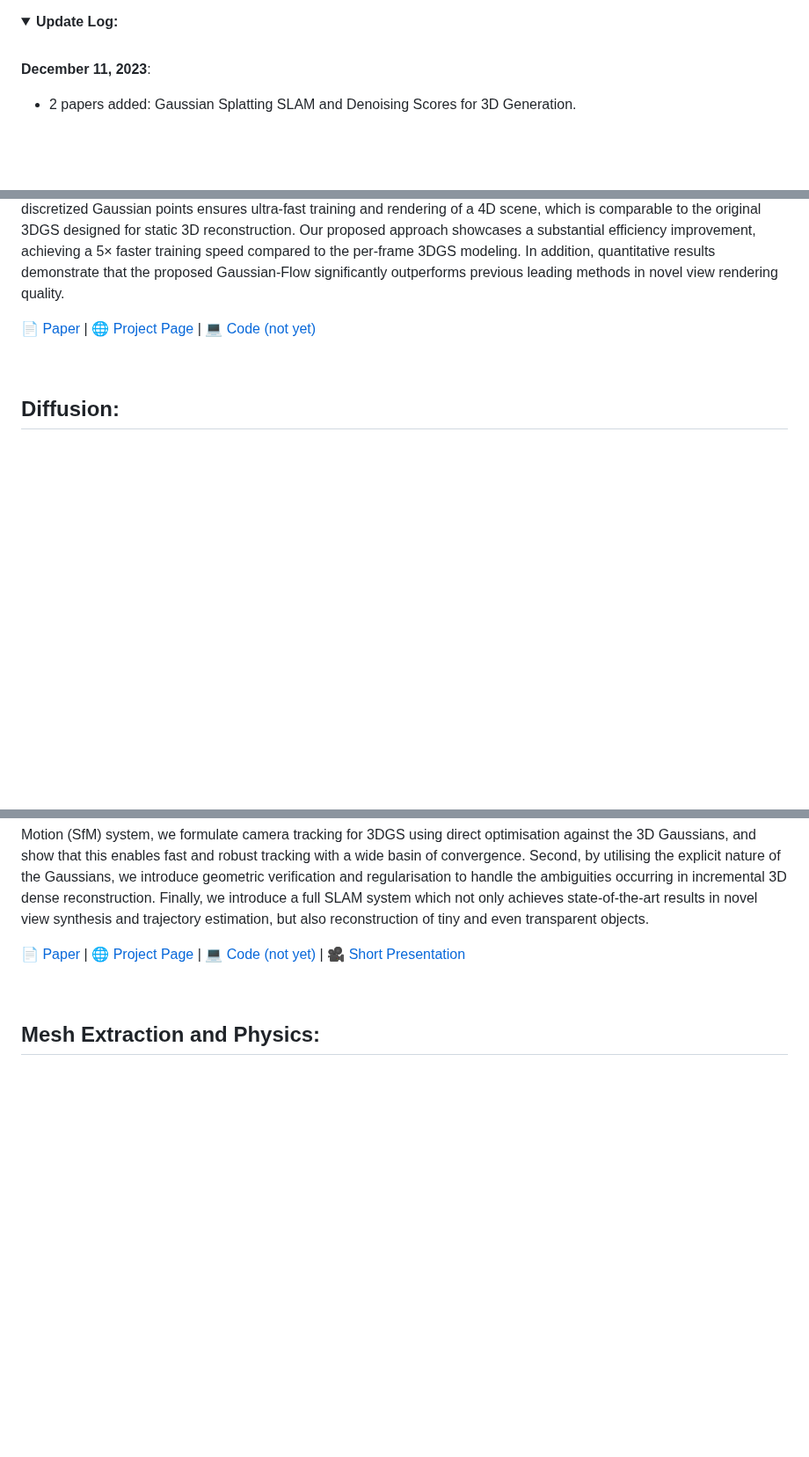
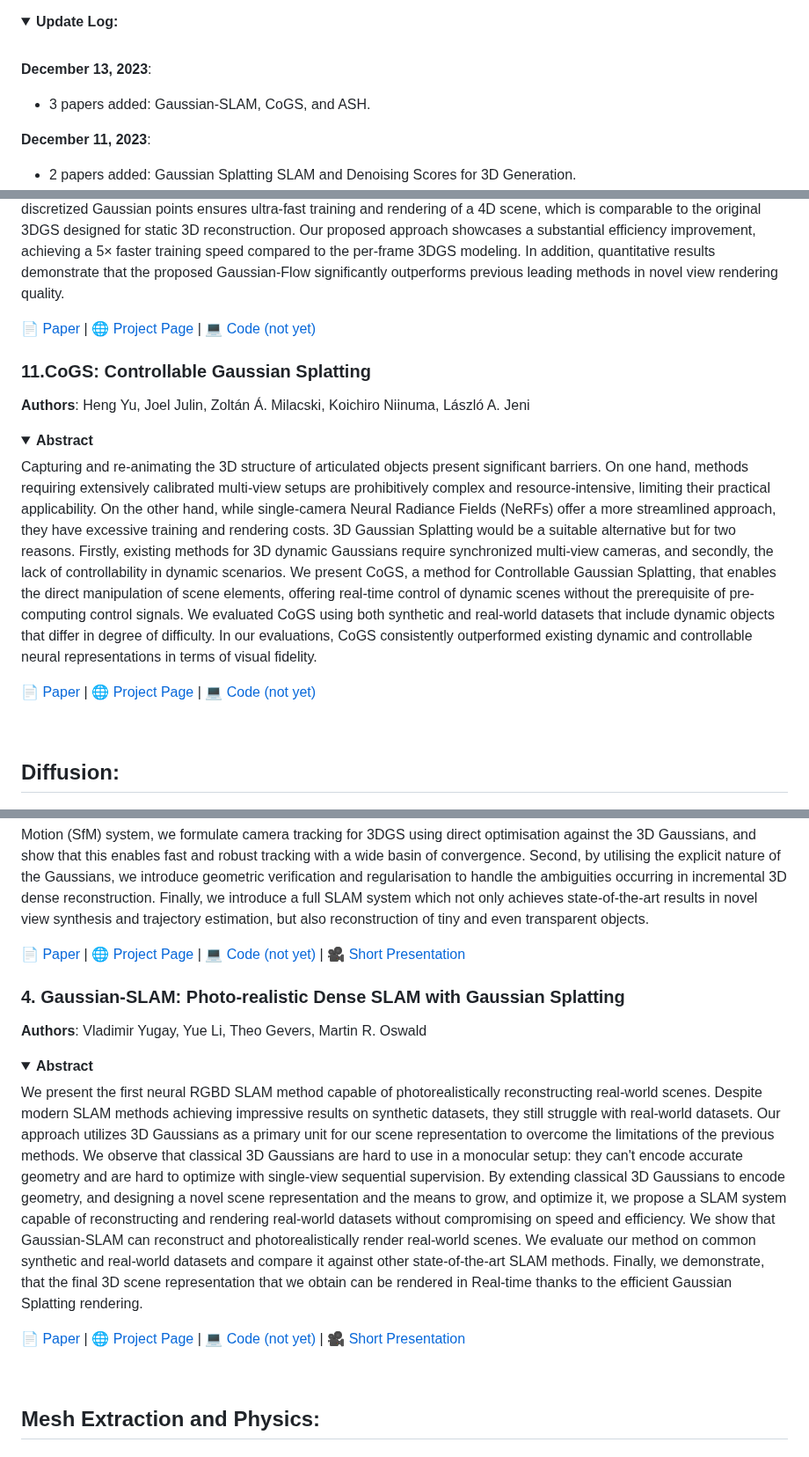
Before and after one commit to MrNeRF/awesome-3D-gaussian-splatting, a Markdown page: README.md, 3 parts joined by grey strips. Shown at 88% size. Drawn GitHub-style; folded sections open; blank space fills up the shorter version.

Commit message:
Gaussian-Slam, CoGS, and ASH

```diff
--- a/README.md
+++ b/README.md
@@ -32,6 +32,10 @@ A curated list of papers and open-source resources focused on 3D Gaussian Splatt
 <details span>
 <summary><b>Update Log:</b></summary>
 <br>
+
+ **December 13, 2023**:
+  - 3 papers added: Gaussian-SLAM, CoGS, and ASH.
+
 
  **December 11, 2023**:
   - 2 papers added: Gaussian Splatting SLAM and Denoising Scores for 3D Generation.
@@ -296,6 +300,16 @@ We introduce Gaussian-Flow, a novel point-based approach for fast dynamic scene
 </details>
 
   [📄 Paper](https://arxiv.org/pdf/2310.08528.pdf) | [🌐 Project Page](https://nju-3dv.github.io/projects/Gaussian-Flow) | [💻 Code (not yet)]()
+
+### 11.CoGS: Controllable Gaussian Splatting
+**Authors**: Heng Yu, Joel Julin, Zoltán Á. Milacski, Koichiro Niinuma, László A. Jeni
+
+<details span>
+<summary><b>Abstract</b></summary>
+Capturing and re-animating the 3D structure of articulated objects present significant barriers. On one hand, methods requiring extensively calibrated multi-view setups are prohibitively complex and resource-intensive, limiting their practical applicability. On the other hand, while single-camera Neural Radiance Fields (NeRFs) offer a more streamlined approach, they have excessive training and rendering costs. 3D Gaussian Splatting would be a suitable alternative but for two reasons. Firstly, existing methods for 3D dynamic Gaussians require synchronized multi-view cameras, and secondly, the lack of controllability in dynamic scenarios. We present CoGS, a method for Controllable Gaussian Splatting, that enables the direct manipulation of scene elements, offering real-time control of dynamic scenes without the prerequisite of pre-computing control signals. We evaluated CoGS using both synthetic and real-world datasets that include dynamic objects that differ in degree of difficulty. In our evaluations, CoGS consistently outperformed existing dynamic and controllable neural representations in terms of visual fidelity.
+</details>
+
+  [📄 Paper](https://arxiv.org/pdf/2312.05664.pdf) | [🌐 Project Page](https://cogs2023.github.io/) | [💻 Code (not yet)]()
 
 <br>
 
@@ -652,6 +675,18 @@ Several innovations are required to continuously reconstruct 3D scenes with high
 </details>
 
  [📄 Paper](https://www.imperial.ac.uk/media/imperial-college/research-centres-and-groups/dyson-robotics-lab/hide-et-al_GaussianSplattingSLAM_Dec2023.pdf) | [🌐 Project Page](https://rmurai.co.uk/projects/GaussianSplattingSLAM/) | [💻 Code (not yet)]() | [🎥 Short Presentation](https://youtu.be/x604ghp9R_Q?si=fPtz4kgBKFfcnQf3)
+
+### 4. Gaussian-SLAM: Photo-realistic Dense SLAM with Gaussian Splatting
+**Authors**: Vladimir Yugay, Yue Li, Theo Gevers, Martin R. Oswald
+
+<details span>
+<summary><b>Abstract</b></summary>
+We present the first neural RGBD SLAM method capable of photorealistically reconstructing real-world scenes.
+Despite modern SLAM methods achieving impressive results on synthetic datasets, they still struggle with real-world datasets. Our approach utilizes 3D Gaussians as a primary unit for our scene representation to overcome the limitations of the previous methods. We observe that classical 3D Gaussians are hard to use in a monocular setup: they can't encode accurate geometry and are hard to optimize with single-view sequential supervision. By extending classical 3D Gaussians to encode geometry, and designing a novel scene representation and the means to grow, and optimize it, we propose a SLAM system capable of reconstructing and rendering real-world datasets without compromising on speed and efficiency.
+We show that Gaussian-SLAM can reconstruct and photorealistically render real-world scenes. We evaluate our method on common synthetic and real-world datasets and compare it against other state-of-the-art SLAM methods. Finally, we demonstrate, that the final 3D scene representation that we obtain can be rendered in Real-time thanks to the efficient Gaussian Splatting rendering.
+</details>
+
+ [📄 Paper](https://ivi.fnwi.uva.nl/cv/paper/GaussianSLAM.pdf) | [🌐 Project Page](https://vladimiryugay.github.io/gaussian_slam/) | [💻 Code (not yet)](https://github.com/VladimirYugay/Gaussian-SLAM) | [🎥 Short Presentation](https://www.youtube.com/watch?v=RZK1o_ija7M)
 
 <br>
 
```
Also changed, not shown: other parts of README.md (+10 -1 lines).
